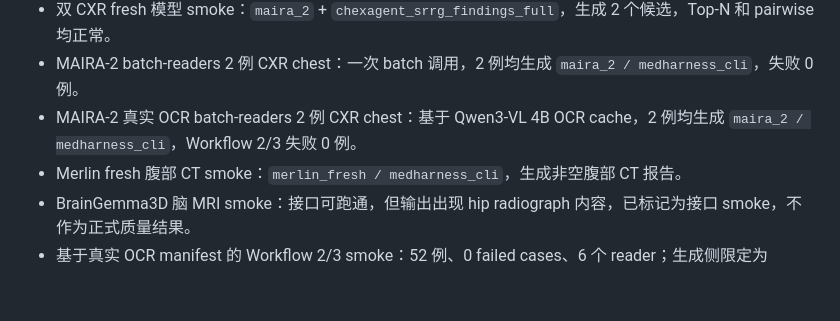
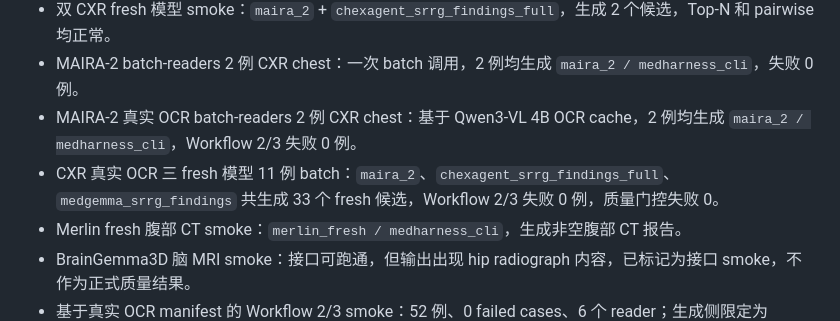
Before and after one commit to zane-gao/medHarness2, a Markdown page: docs/weekly_report_2026-05-30.md, the part around the change. Rendered like a GitHub page; blank space fills up the shorter version.

Commit message:
docs: record real OCR CXR fresh batch

```diff
--- a/docs/weekly_report_2026-05-30.md
+++ b/docs/weekly_report_2026-05-30.md
@@ -59,6 +59,7 @@
 - 双 CXR fresh 模型 smoke：`maira_2` + `chexagent_srrg_findings_full`，生成 2 个候选，Top-N 和 pairwise 均正常。
 - MAIRA-2 batch-readers 2 例 CXR chest：一次 batch 调用，2 例均生成 `maira_2 / medharness_cli`，失败 0 例。
 - MAIRA-2 真实 OCR batch-readers 2 例 CXR chest：基于 Qwen3-VL 4B OCR cache，2 例均生成 `maira_2 / medharness_cli`，Workflow 2/3 失败 0 例。
+- CXR 真实 OCR 三 fresh 模型 11 例 batch：`maira_2`、`chexagent_srrg_findings_full`、`medgemma_srrg_findings` 共生成 33 个 fresh 候选，Workflow 2/3 失败 0 例，质量门控失败 0。
 - Merlin fresh 腹部 CT smoke：`merlin_fresh / medharness_cli`，生成非空腹部 CT 报告。
 - BrainGemma3D 脑 MRI smoke：接口可跑通，但输出出现 hip radiograph 内容，已标记为接口 smoke，不作为正式质量结果。
 - 基于真实 OCR manifest 的 Workflow 2/3 smoke：52 例、0 failed cases、6 个 reader；生成侧限定为 artifact reuse 且关闭 fallback，因此该运行是工程闭环，不是最终正式模型排名。
```
Also changed, not shown: docs/cxr_real_ocr_three_fresh_11_20260606.md (added, +108 -0 lines).
